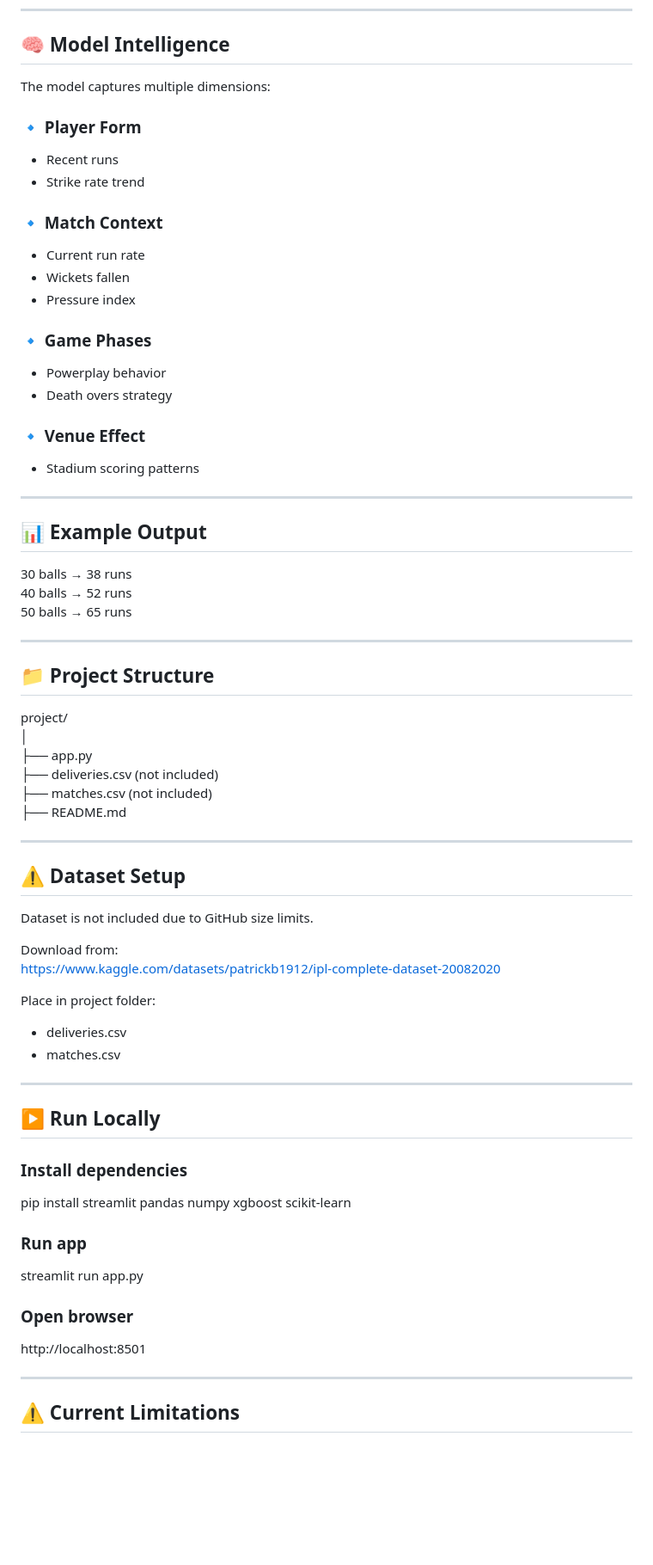
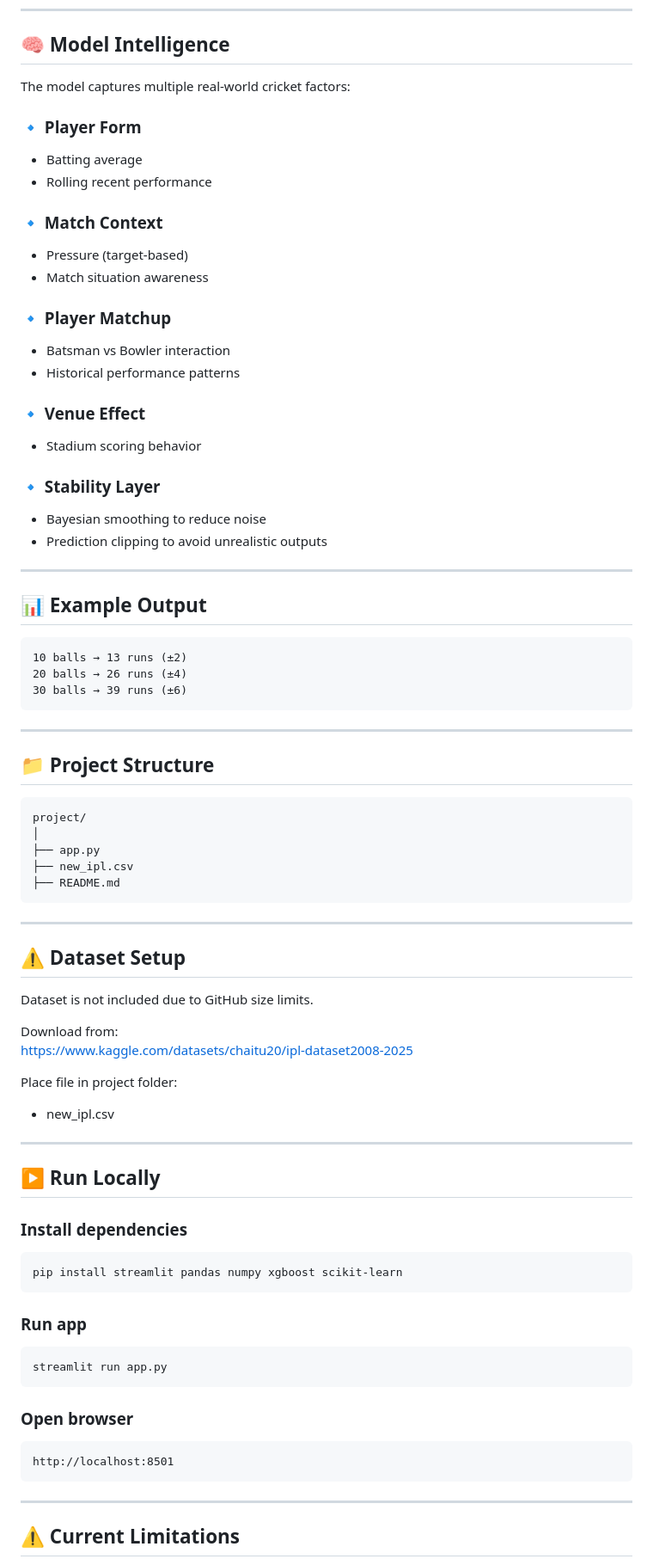
Before and after one commit to rishikmora/IPL-player-to-player-predictor, a Markdown page: README.md, the part around one of its changes. Shown at 86% size. GitHub-like rendering; blank space fills up the shorter version.

````diff
--- a/README.md
+++ b/README.md
@@ -63,42 +68,48 @@ This project solves that using:
 
 ## 🧠 Model Intelligence
 
-The model captures multiple dimensions:
+The model captures multiple real-world cricket factors:
 
 ### 🔹 Player Form
-- Recent runs
-- Strike rate trend
+- Batting average
+- Rolling recent performance
 
 ### 🔹 Match Context
-- Current run rate
-- Wickets fallen
-- Pressure index
+- Pressure (target-based)
+- Match situation awareness
 
-### 🔹 Game Phases
-- Powerplay behavior
-- Death overs strategy
+### 🔹 Player Matchup
+- Batsman vs Bowler interaction
+- Historical performance patterns
 
 ### 🔹 Venue Effect
-- Stadium scoring patterns
+- Stadium scoring behavior
+
+### 🔹 Stability Layer
+- Bayesian smoothing to reduce noise
+- Prediction clipping to avoid unrealistic outputs
 
 ---
 
 ## 📊 Example Output
 
-30 balls → 38 runs
-40 balls → 52 runs
-50 balls → 65 runs
+```
+10 balls → 13 runs (±2)
+20 balls → 26 runs (±4)
+30 balls → 39 runs (±6)
+```
 
 ---
 
 ## 📁 Project Structure
 
+```
 project/
 │
 ├── app.py
-├── deliveries.csv (not included)
-├── matches.csv (not included)
+├── new_ipl.csv
 ├── README.md
+```
 
 ---
 
@@ -107,24 +118,29 @@ project/
 Dataset is not included due to GitHub size limits.
 
 Download from:
-https://www.kaggle.com/datasets/patrickb1912/ipl-complete-dataset-20082020
+https://www.kaggle.com/datasets/chaitu20/ipl-dataset2008-2025
 
-Place in project folder:
-- deliveries.csv
-- matches.csv
+Place file in project folder:
+- new_ipl.csv
 
 ---
 
 ## ▶️ Run Locally
 
 ### Install dependencies
+```
 pip install streamlit pandas numpy xgboost scikit-learn
+```
 
 ### Run app
+```
 streamlit run app.py
+```
 
 ### Open browser
+```
 http://localhost:8501
+```
 
 ---
 
````
Also changed, not shown: other parts of README.md (+30 -25 lines).
